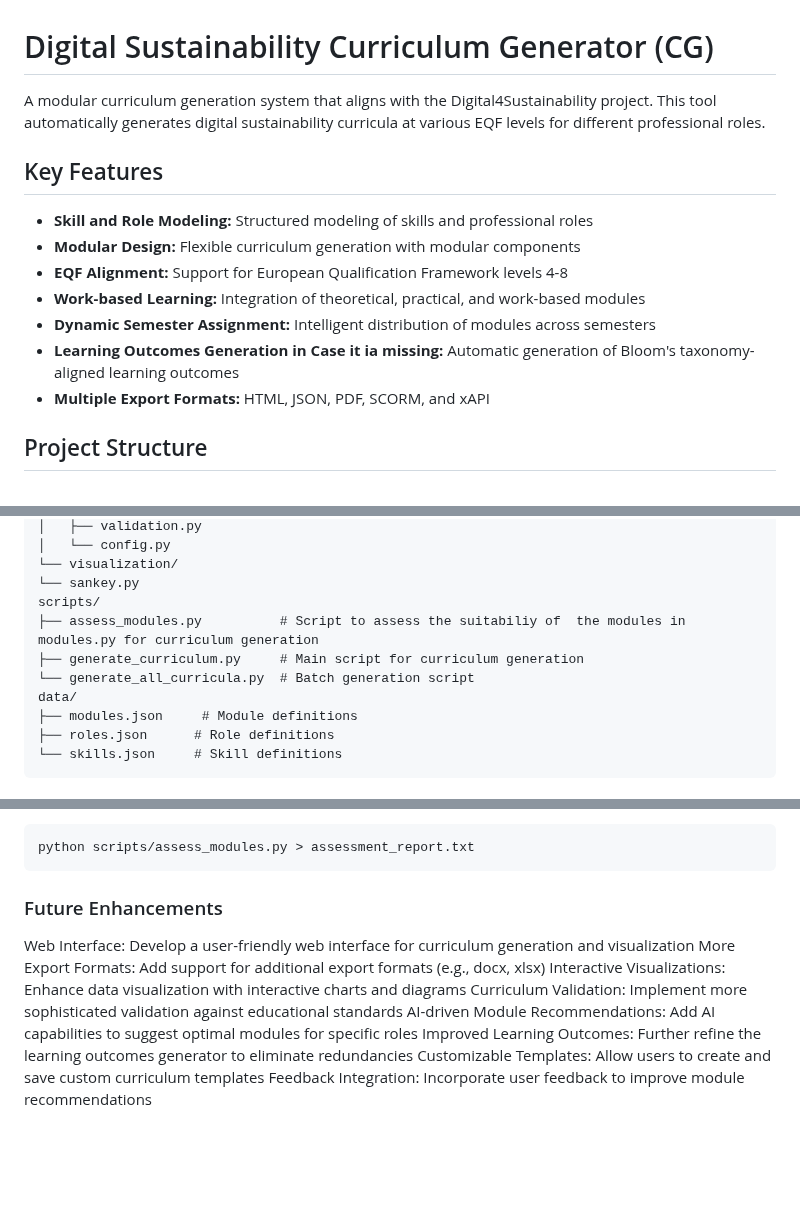
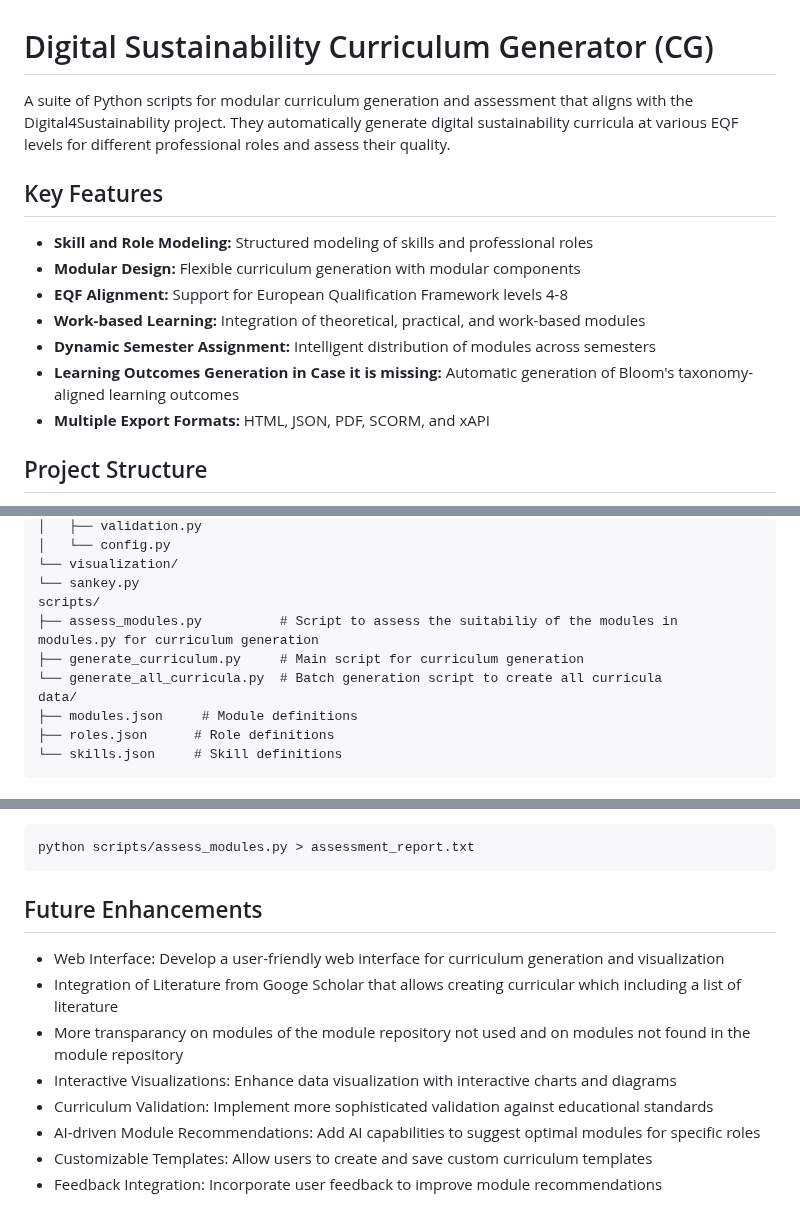
Before and after one commit to dietmarja/curriculum_generator, a Markdown page: README.md, 3 parts joined by grey strips. Rendered like a GitHub page; blank space fills up the shorter version.

```diff
--- a/README.md
+++ b/README.md
@@ -1,5 +1,6 @@
 # Digital Sustainability Curriculum Generator (CG)
-A modular curriculum generation system that aligns with the Digital4Sustainability project. This tool automatically generates digital sustainability curricula at various EQF levels for different professional roles.
+A suite of Python scripts for modular curriculum generation and assessment that aligns with the Digital4Sustainability project.
+They automatically generate digital sustainability curricula at various EQF levels for different professional roles and assess their quality.
 
 ## Key Features
 - **Skill and Role Modeling:** Structured modeling of skills and professional roles
@@ -7,7 +8,7 @@ A modular curriculum generation system that aligns with the Digital4Sustainabili
 - **EQF Alignment:** Support for European Qualification Framework levels 4-8
 - **Work-based Learning:** Integration of theoretical, practical, and work-based modules
 - **Dynamic Semester Assignment:** Intelligent distribution of modules across semesters
-- **Learning Outcomes Generation in Case it ia missing:** Automatic generation of Bloom's taxonomy-aligned learning outcomes
+- **Learning Outcomes Generation in Case it is missing:** Automatic generation of Bloom's taxonomy-aligned learning outcomes
 - **Multiple Export Formats:** HTML, JSON, PDF, SCORM, and xAPI
 
 ## Project Structure
@@ -28,9 +29,9 @@ dscg/
 └── visualization/
 └── sankey.py
 scripts/
-├── assess_modules.py          # Script to assess the suitabiliy of  the modules in modules.py for curriculum generation
+├── assess_modules.py          # Script to assess the suitabiliy of the modules in modules.py for curriculum generation
 ├── generate_curriculum.py     # Main script for curriculum generation
-└── generate_all_curricula.py  # Batch generation script
+└── generate_all_curricula.py  # Batch generation script to create all curricula
 data/
 ├── modules.json     # Module definitions
 ├── roles.json      # Role definitions
@@ -174,13 +175,13 @@ python scripts/assess_modules.py > assessment_report.txt
 
 
 
-### Future Enhancements
+## Future Enhancements
 
-Web Interface: Develop a user-friendly web interface for curriculum generation and visualization
-More Export Formats: Add support for additional export formats (e.g., docx, xlsx)
-Interactive Visualizations: Enhance data visualization with interactive charts and diagrams
-Curriculum Validation: Implement more sophisticated validation against educational standards
-AI-driven Module Recommendations: Add AI capabilities to suggest optimal modules for specific roles
-Improved Learning Outcomes: Further refine the learning outcomes generator to eliminate redundancies
-Customizable Templates: Allow users to create and save custom curriculum templates
-Feedback Integration: Incorporate user feedback to improve module recommendations
+- Web Interface: Develop a user-friendly web interface for curriculum generation and visualization
+- Integration of Literature from Googe Scholar that allows creating curricular which including a list of literature
+- More transparancy on modules of the module repository not used and on modules not found in the module repository
+- Interactive Visualizations: Enhance data visualization with interactive charts and diagrams
+- Curriculum Validation: Implement more sophisticated validation against educational standards
+- AI-driven Module Recommendations: Add AI capabilities to suggest optimal modules for specific roles
+- Customizable Templates: Allow users to create and save custom curriculum templates
+- Feedback Integration: Incorporate user feedback to improve module recommendations
```
